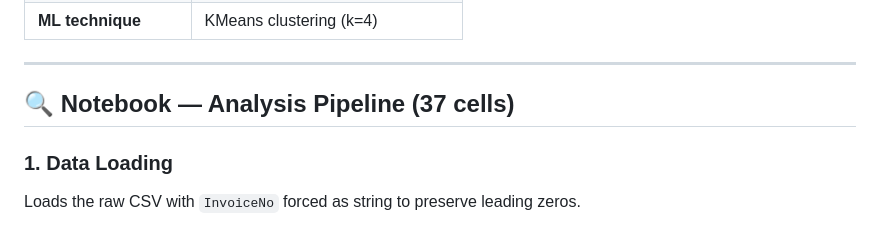
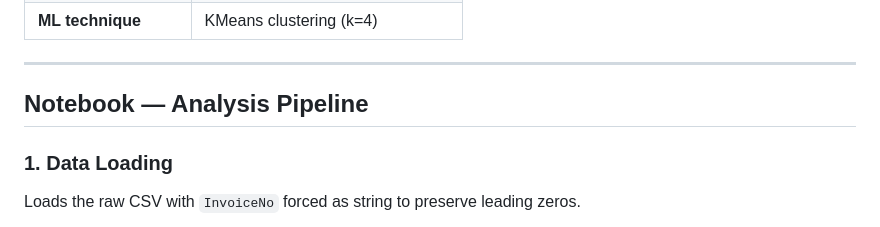
Before and after one commit to CHACH-15/Online-Retail-Analysis, a Markdown page: README.md, the part around one of its changes. Drawn GitHub-style.

```diff
--- a/README.md
+++ b/README.md
@@ -35,7 +35,7 @@ online-retail-analysis/
 
 ---
 
-## 🔍 Notebook — Analysis Pipeline (37 cells)
+## Notebook — Analysis Pipeline
 
 ### 1. Data Loading
 Loads the raw CSV with `InvoiceNo` forced as string to preserve leading zeros.
```
Also changed, not shown: other parts of README.md (+12 -12 lines).
